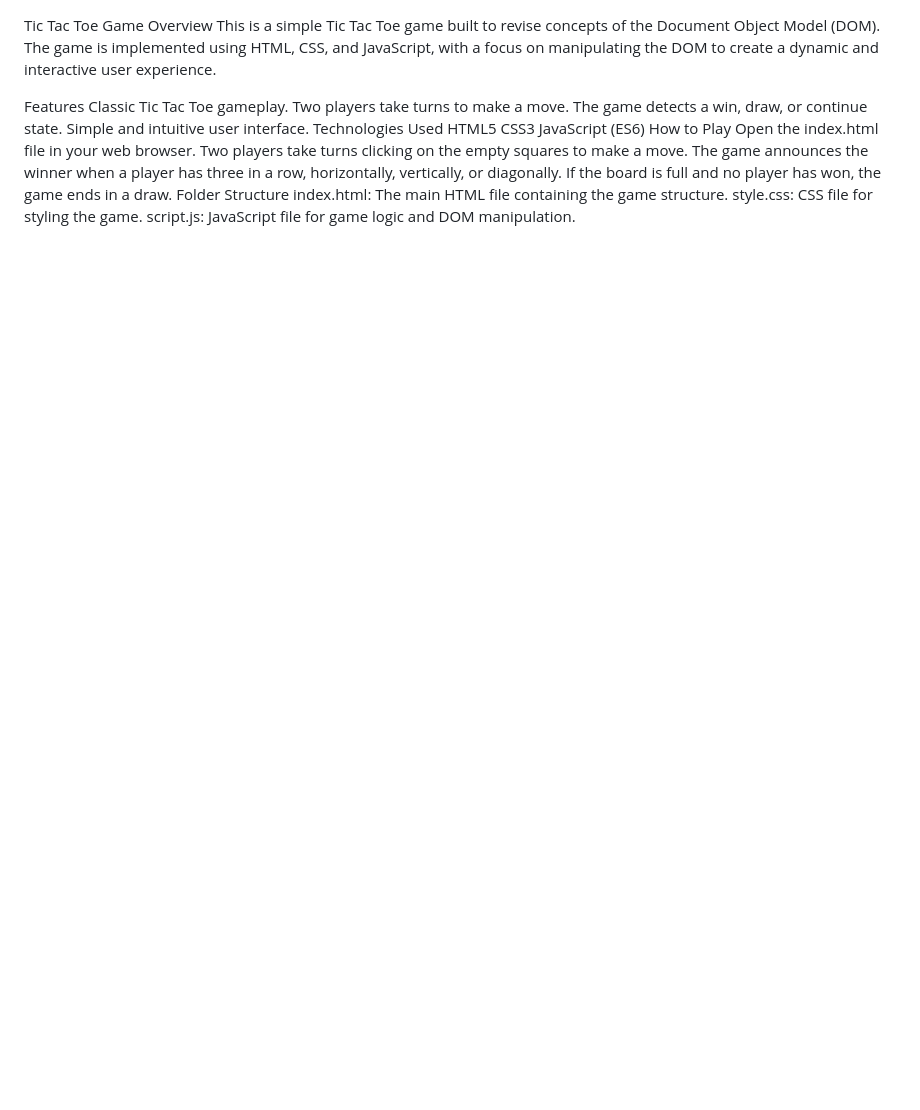
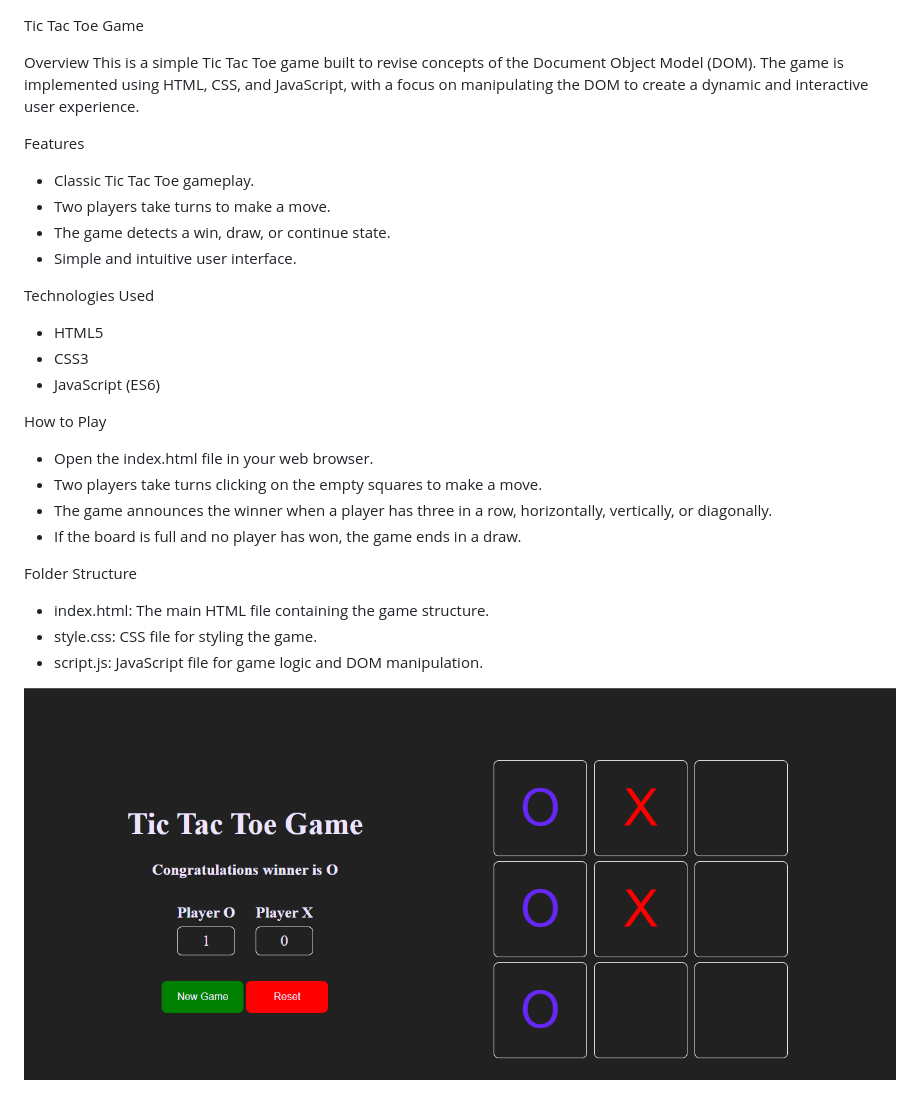
Before and after one commit to Nagendralamoria/Tic-Tac-Toe-Game, a Markdown page: README.md, the part around the change. Rendered like a GitHub page; pictures changed too: image.png (added); blank space fills up the shorter version.

```diff
--- a/README.md
+++ b/README.md
@@ -1,22 +1,28 @@
 Tic Tac Toe Game
+
 Overview
 This is a simple Tic Tac Toe game built to revise concepts of the Document Object Model (DOM). The game is implemented using HTML, CSS, and JavaScript, with a focus on manipulating the DOM to create a dynamic and interactive user experience.
 
 Features
-Classic Tic Tac Toe gameplay.
-Two players take turns to make a move.
-The game detects a win, draw, or continue state.
-Simple and intuitive user interface.
+* Classic Tic Tac Toe gameplay.
+* Two players take turns to make a move.
+* The game detects a win, draw, or continue state.
+* Simple and intuitive user interface.
+
 Technologies Used
-HTML5
-CSS3
-JavaScript (ES6)
+* HTML5
+* CSS3
+* JavaScript (ES6)
+
 How to Play
-Open the index.html file in your web browser.
-Two players take turns clicking on the empty squares to make a move.
-The game announces the winner when a player has three in a row, horizontally, vertically, or diagonally.
-If the board is full and no player has won, the game ends in a draw.
+* Open the index.html file in your web browser.
+* Two players take turns clicking on the empty squares to make a move.
+* The game announces the winner when a player has three in a row, horizontally, vertically, or diagonally.
+* If the board is full and no player has won, the game ends in a draw.
+
 Folder Structure
-index.html: The main HTML file containing the game structure.
-style.css: CSS file for styling the game.
-script.js: JavaScript file for game logic and DOM manipulation.
+* index.html: The main HTML file containing the game structure.
+* style.css: CSS file for styling the game.
+* script.js: JavaScript file for game logic and DOM manipulation.
+
+![Alt text](image.png)
```
